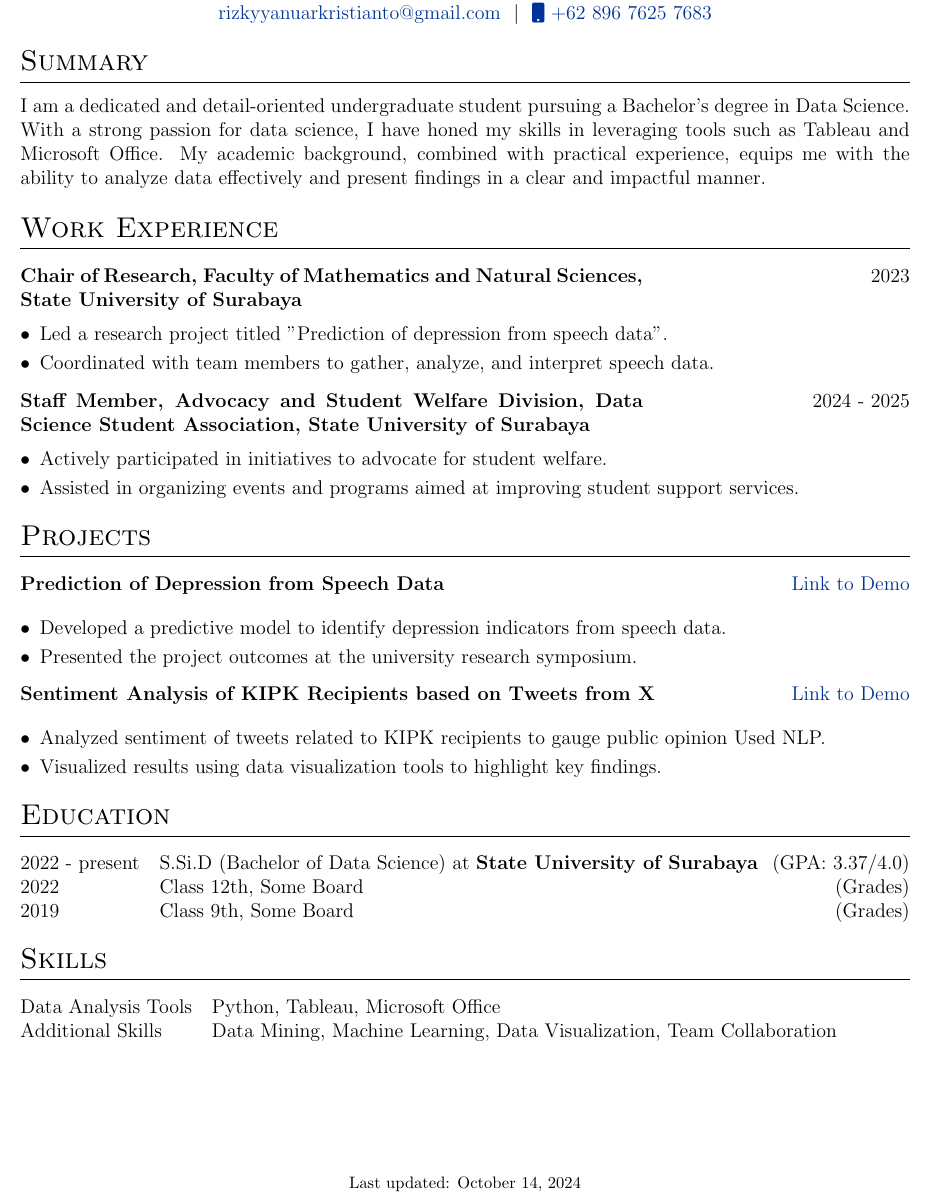
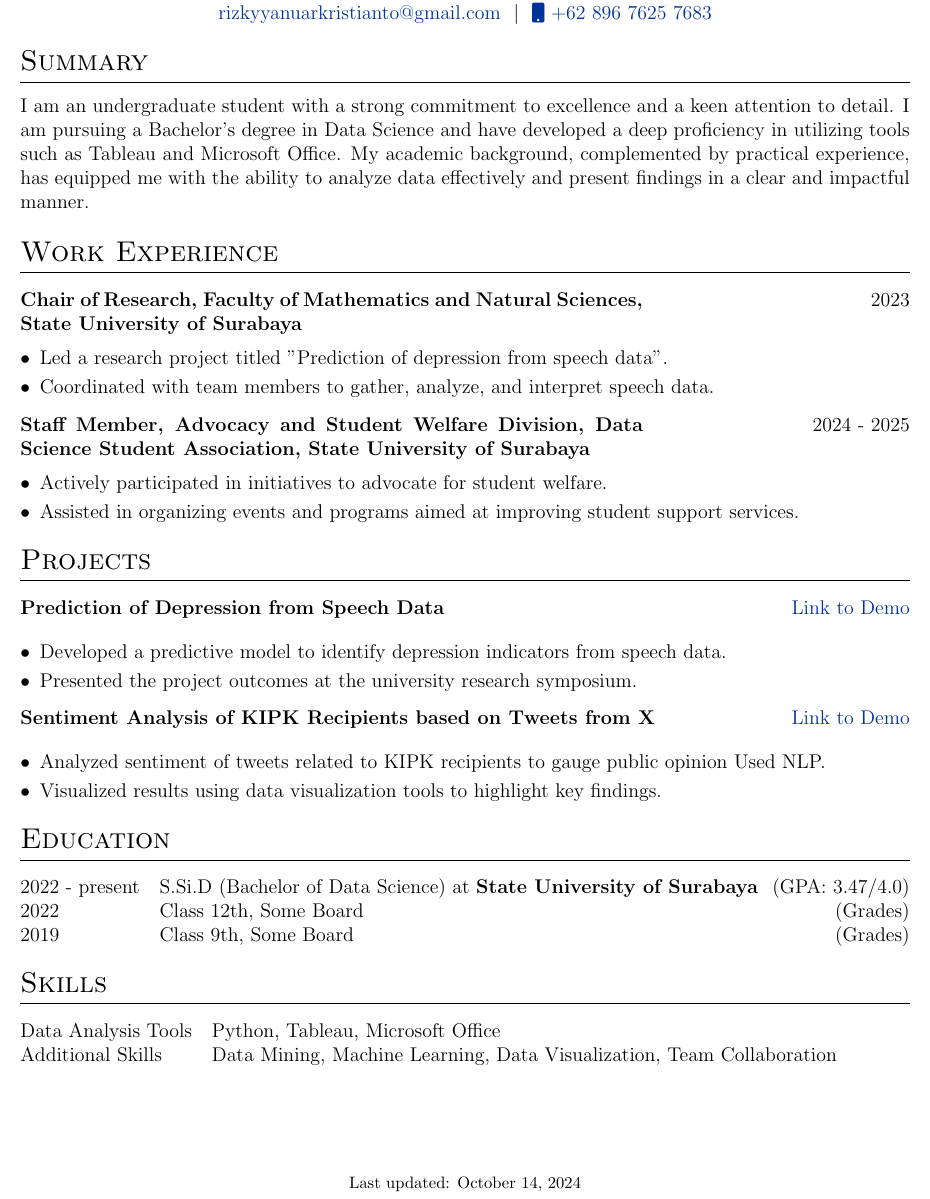
Before and after one commit to rizkyyanuark/cv, a LaTeX CV (cv.tex): part of the page, cut so that both start at the same text. Compiled offline with pdfLaTeX.

Commit message:
Update cv.tex

```diff
--- a/cv.tex
+++ b/cv.tex
@@ -130,7 +130,7 @@
 
 %Interests/ Keywords/ Summary
 \section{Summary}
-I am a dedicated and detail-oriented undergraduate student pursuing a Bachelor's degree in Data Science. With a strong passion for data science, I have honed my skills in leveraging tools such as Tableau and Microsoft Office. My academic background, combined with practical experience, equips me with the ability to analyze data effectively and present findings in a clear and impactful manner.
+I am an undergraduate student with a strong commitment to excellence and a keen attention to detail. I am pursuing a Bachelor's degree in Data Science and have developed a deep proficiency in utilizing tools such as Tableau and Microsoft Office. My academic background, complemented by practical experience, has equipped me with the ability to analyze data effectively and present findings in a clear and impactful manner.
 
 %Experience
 \section{Work Experience}
@@ -183,7 +183,7 @@ I am a dedicated and detail-oriented undergraduate student pursuing a Bachelor's
 %----------------------------------------------------------------------------------------
 \section{Education}
 \begin{tabularx}{\linewidth}{@{}l X@{}}
-2022 - present & S.Si.D (Bachelor of Data Science) at \textbf{State University of Surabaya} \hfill \normalsize (GPA: 3.37/4.0) \\
+2022 - present & S.Si.D (Bachelor of Data Science) at \textbf{State University of Surabaya} \hfill \normalsize (GPA: 3.47/4.0) \\
 
 2022 & Class 12th, Some Board \hfill  (Grades) \\
 
```
